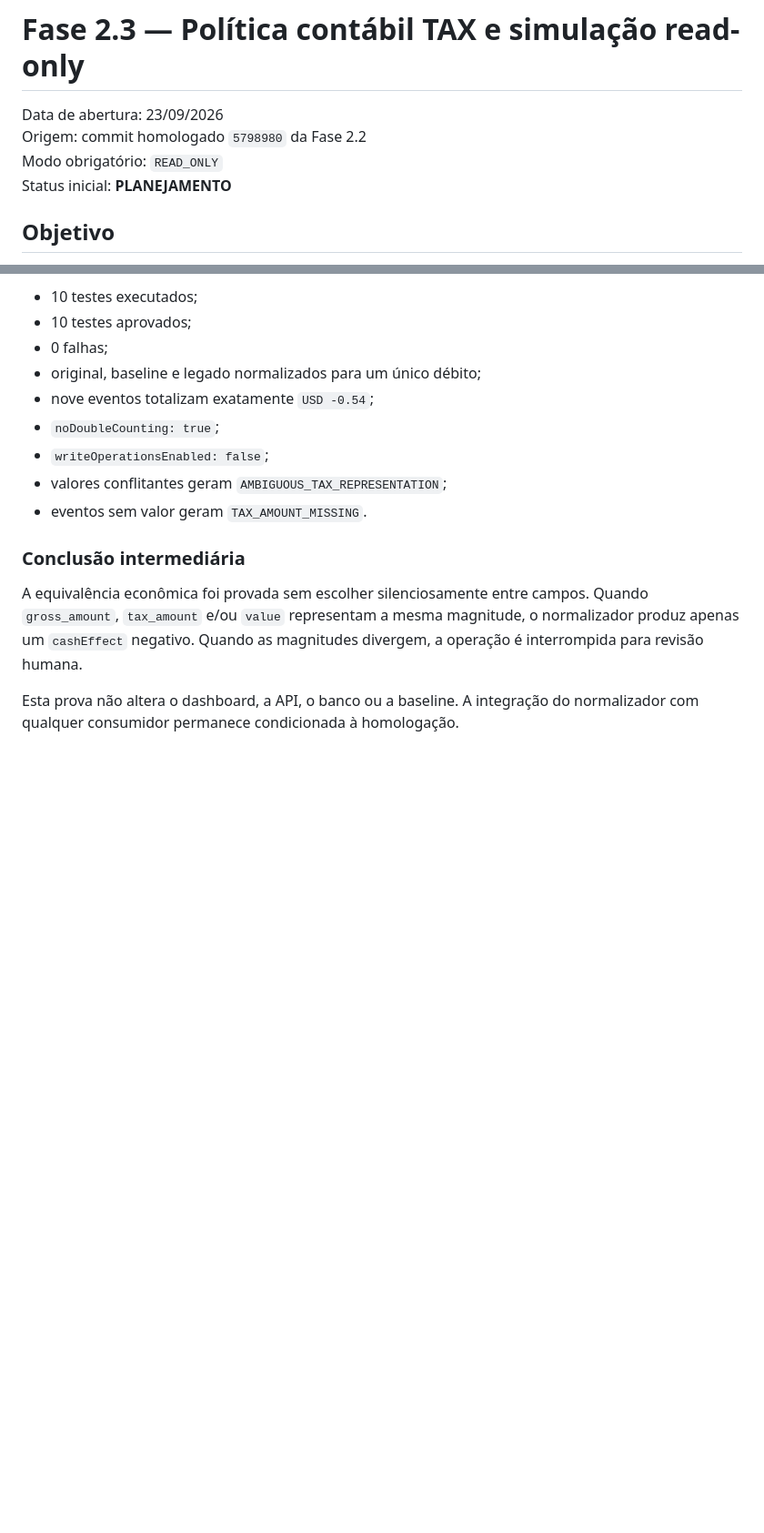
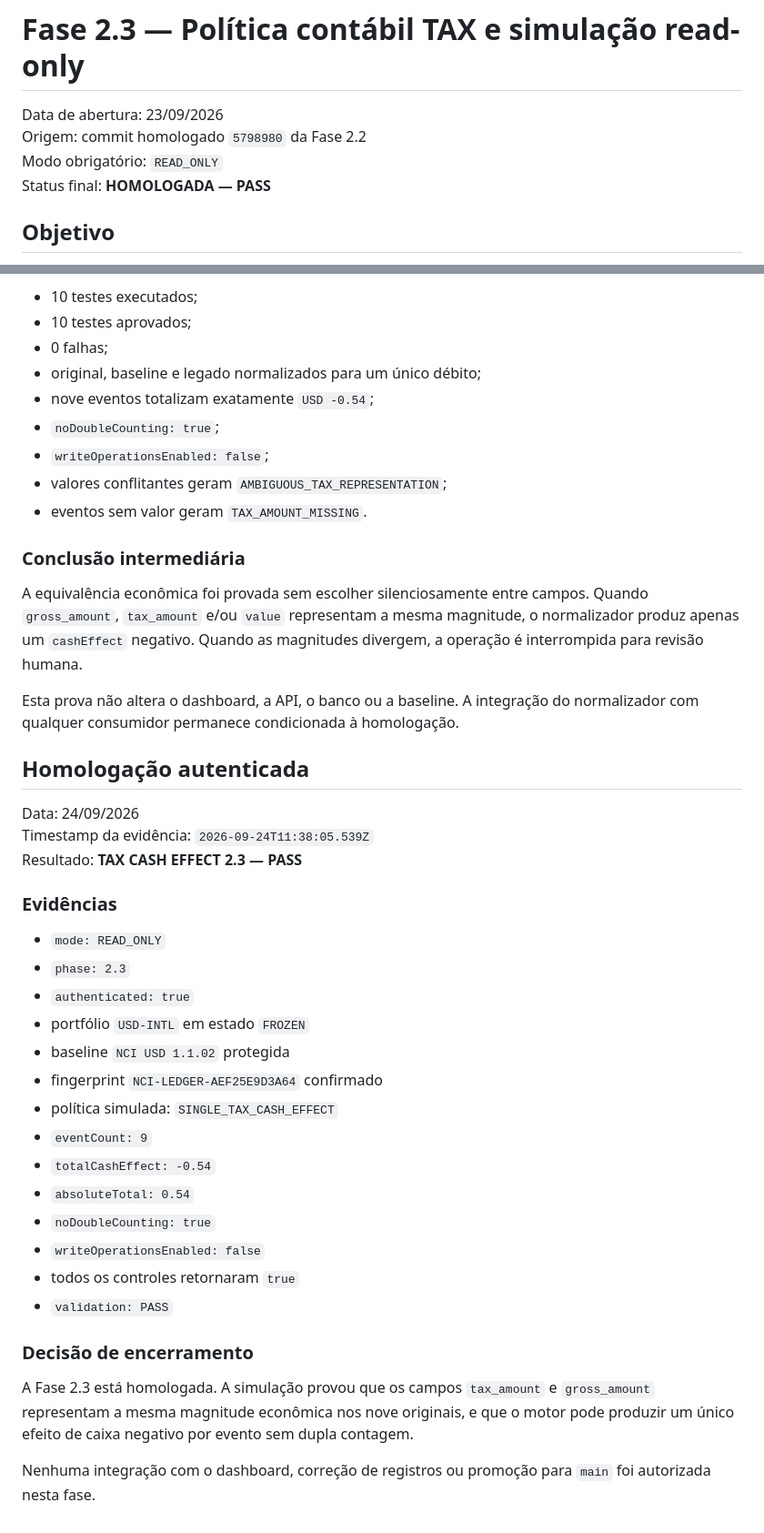
Before and after one commit to vagnerdias79/north-capital-intelligence-data-gateway, a Markdown page: docs/PHASE_2_3_TAX_ACCOUNTING_POLICY_READONLY.md, 2 parts joined by grey strips. Shown at 91% size. GitHub-like rendering; blank space fills up the shorter version.

Commit message:
docs(tax): homologate phase 2.3 authenticated PASS

```diff
--- a/docs/PHASE_2_3_TAX_ACCOUNTING_POLICY_READONLY.md
+++ b/docs/PHASE_2_3_TAX_ACCOUNTING_POLICY_READONLY.md
@@ -3,7 +3,7 @@
 Data de abertura: 23/09/2026
 Origem: commit homologado `5798980` da Fase 2.2
 Modo obrigatório: `READ_ONLY`
-Status inicial: **PLANEJAMENTO**
+Status final: **HOMOLOGADA — PASS**
 
 ## Objetivo
 
@@ -149,3 +149,36 @@ magnitudes divergem, a operação é interrompida para revisão humana.
 
 Esta prova não altera o dashboard, a API, o banco ou a baseline. A integração
 do normalizador com qualquer consumidor permanece condicionada à homologação.
+
+## Homologação autenticada
+
+Data: 24/09/2026
+Timestamp da evidência: `2026-09-24T11:38:05.539Z`
+Resultado: **TAX CASH EFFECT 2.3 — PASS**
+
+### Evidências
+
+- `mode: READ_ONLY`
+- `phase: 2.3`
+- `authenticated: true`
+- portfólio `USD-INTL` em estado `FROZEN`
+- baseline `NCI USD 1.1.02` protegida
+- fingerprint `NCI-LEDGER-AEF25E9D3A64` confirmado
+- política simulada: `SINGLE_TAX_CASH_EFFECT`
+- `eventCount: 9`
+- `totalCashEffect: -0.54`
+- `absoluteTotal: 0.54`
+- `noDoubleCounting: true`
+- `writeOperationsEnabled: false`
+- todos os controles retornaram `true`
+- `validation: PASS`
+
+### Decisão de encerramento
+
+A Fase 2.3 está homologada. A simulação provou que os campos
+`tax_amount` e `gross_amount` representam a mesma magnitude econômica nos
+nove originais, e que o motor pode produzir um único efeito de caixa negativo
+por evento sem dupla contagem.
+
+Nenhuma integração com o dashboard, correção de registros ou promoção para
+`main` foi autorizada nesta fase.
```
